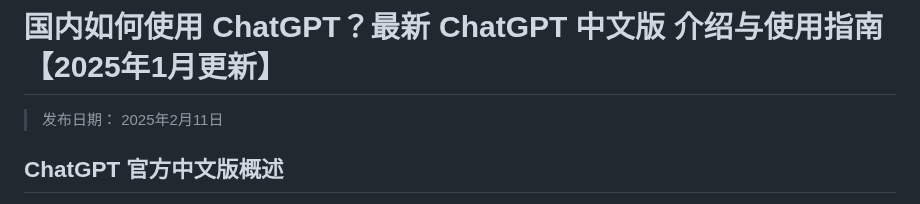
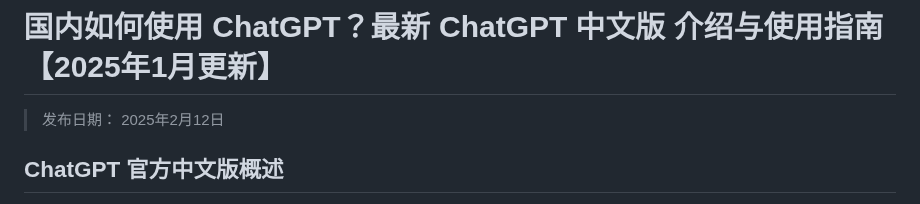
Before and after one commit to chatgpt-home/ChatGPT-Chinese, a Markdown page: README.md, the part around the change. Drawn GitHub-style.

```diff
--- a/README.md
+++ b/README.md
@@ -1,5 +1,5 @@
 # 国内如何使用 ChatGPT？最新 ChatGPT 中文版 介绍与使用指南【2025年1月更新】
-> 发布日期： 2025年2月11日
+> 发布日期： 2025年2月12日
 
 ## ChatGPT 官方中文版概述
 ChatGPT 官方中文版是由 OpenAI 开发的一款智能对话工具，专为中文用户量身定做。它依托先进的自然语言处理技术，不仅可以与用户进行流畅自然的对话，还能理解复杂的上下文，从而提供精确的回复。
```
